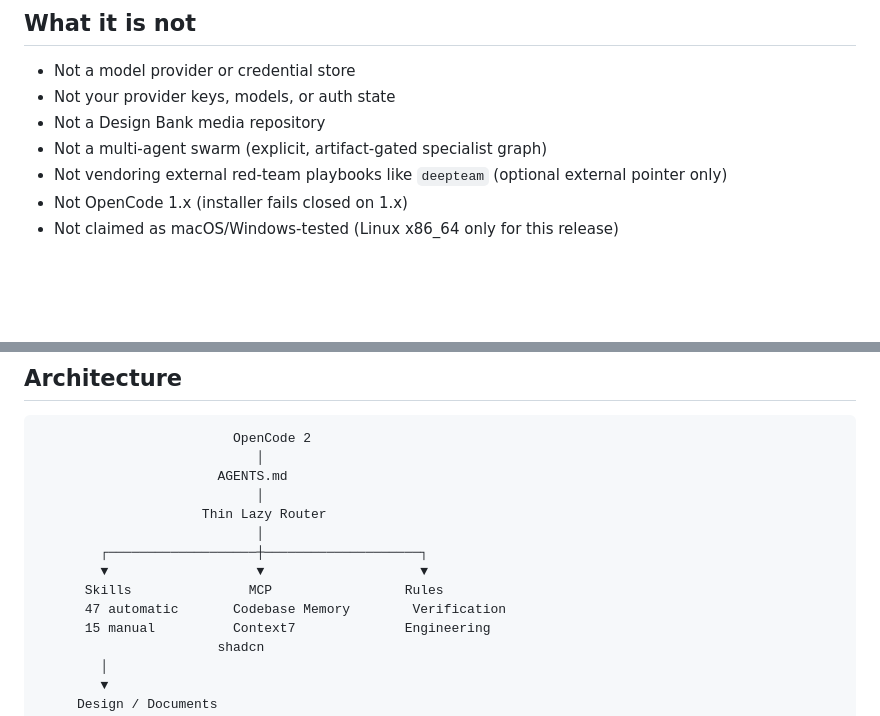
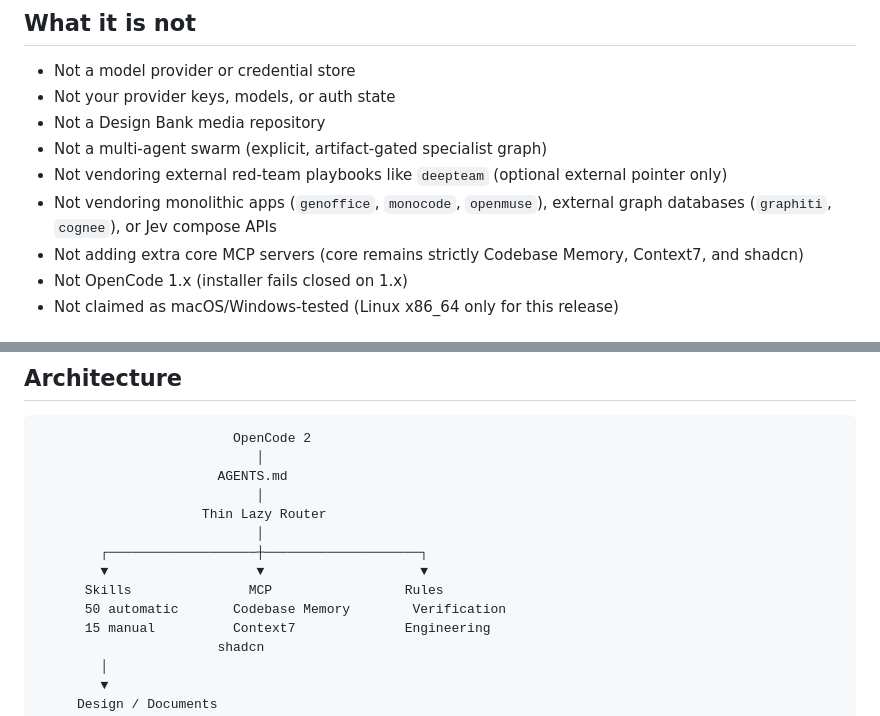
Before and after one commit to kuker24/OpenCodeHighEnd, a Markdown page: README.md, 2 parts joined by grey strips. Drawn GitHub-style; blank space fills up the shorter version.

```diff
--- a/README.md
+++ b/README.md
@@ -30,6 +31,8 @@ Version **0.1.7**. The 65-skill catalog is strictly frozen.
 - Not a Design Bank media repository
 - Not a multi-agent swarm (explicit, artifact-gated specialist graph)
 - Not vendoring external red-team playbooks like `deepteam` (optional external pointer only)
+- Not vendoring monolithic apps (`genoffice`, `monocode`, `openmuse`), external graph databases (`graphiti`, `cognee`), or Jev compose APIs
+- Not adding extra core MCP servers (core remains strictly Codebase Memory, Context7, and shadcn)
 - Not OpenCode 1.x (installer fails closed on 1.x)
 - Not claimed as macOS/Windows-tested (Linux x86_64 only for this release)
 
@@ -74,7 +77,7 @@ Restart OpenCode after install. Config is not hot-reloaded.
         ┌───────────────────┼────────────────────┐
         ▼                   ▼                    ▼
       Skills               MCP                 Rules
-      47 automatic       Codebase Memory        Verification
+      50 automatic       Codebase Memory        Verification
       15 manual          Context7              Engineering
                        shadcn
         │
```
Also changed, not shown: other parts of README.md (+9 -4 lines), docs/architecture.md (+4 -1 lines).
